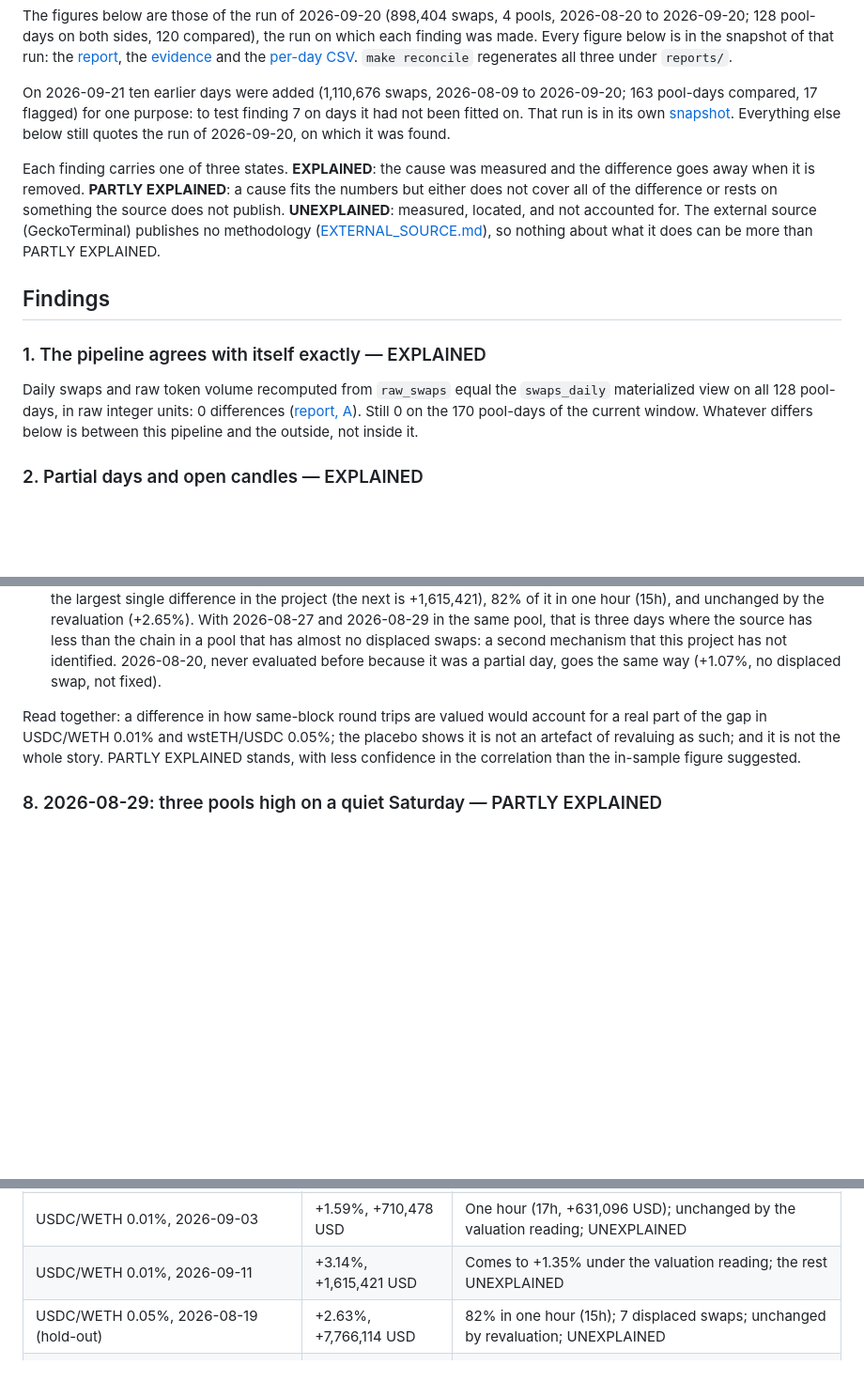
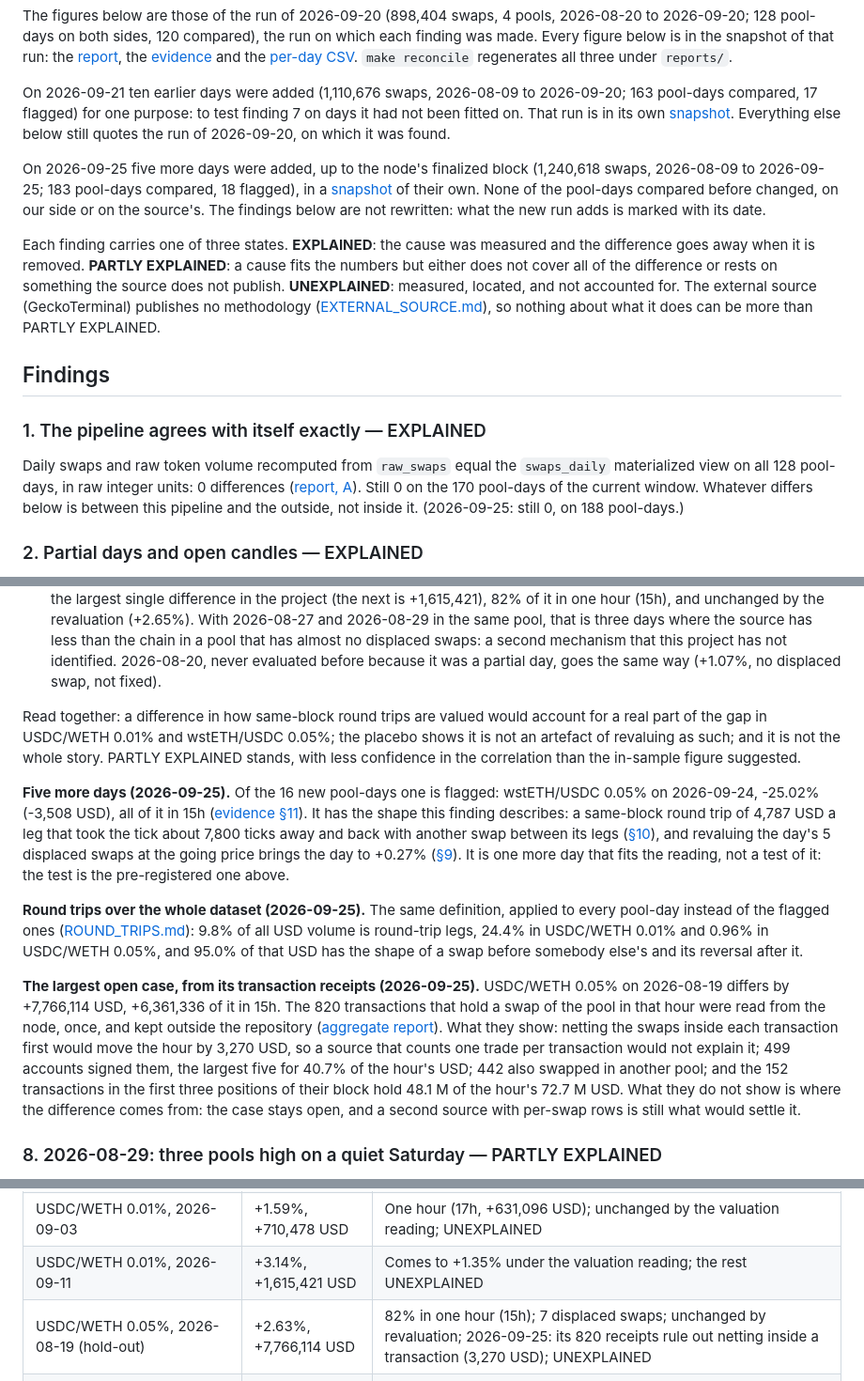
Before and after one commit to orwee/univ3-clickhouse-indexer, a Markdown page: docs/RECONCILIATION_FINDINGS.md, 3 parts joined by grey strips. Shown at 94% size. GitHub-like rendering; blank space fills up the shorter version.

Commit message:
Findings: what the run of 2026-09-25 adds, dated, nothing rewritten
- The header says what was added and that none of the pool-days compared
  before changed.
- Finding 1: still 0 differences, on 188 pool-days.
- Finding 7: the one new flagged day (wstETH/USDC 0.05%, 2026-09-24, -25.02%)
  has the shape of the finding, and revaluing its displaced swaps brings it to
  +0.27%: one more day that fits the reading, not a test of it. The round
  trips over the whole dataset, with a link to ROUND_TRIPS.md. And the largest
  open case read from its 820 receipts: netting inside a transaction would
  move its hour by 3,270 USD of +6,361,336, so that is not it; the case stays
  open.
- "What is still open": the 2026-08-19 row gains one dated clause; the table
  keeps its three columns and its eight rows.

Co-Authored-By: Claude Opus 5.5 <noreply@anthropic.com>

```diff
--- a/docs/RECONCILIATION_FINDINGS.md
+++ b/docs/RECONCILIATION_FINDINGS.md
@@ -14,6 +14,12 @@ pool-days compared, 17 flagged) for one purpose: to test finding 7 on days it ha
 fitted on. That run is in its own [snapshot](evidence/2026-09-21/README.md). Everything else
 below still quotes the run of 2026-09-20, on which it was found.
 
+On 2026-09-25 five more days were added, up to the node's finalized block (1,240,618 swaps,
+2026-08-09 to 2026-09-25; 183 pool-days compared, 18 flagged), in a
+[snapshot](evidence/2026-09-25/README.md) of their own. None of the pool-days compared before
+changed, on our side or on the source's. The findings below are not rewritten: what the new
+run adds is marked with its date.
+
 Each finding carries one of three states. **EXPLAINED**: the cause was measured and the
 difference goes away when it is removed. **PARTLY EXPLAINED**: a cause fits the numbers but
 either does not cover all of the difference or rests on something the source does not
@@ -29,7 +35,7 @@ Daily swaps and raw token volume recomputed from `raw_swaps` equal the `swaps_da
 materialized view on all 128 pool-days, in raw integer units: 0 differences
 ([report, A](evidence/2026-09-20/reconciliation.md#a-differences-expected-none)). Still 0 on
 the 170 pool-days of the current window. Whatever differs below is between this
-pipeline and the outside, not inside it.
+pipeline and the outside, not inside it. (2026-09-25: still 0, on 188 pool-days.)
 
 ### 2. Partial days and open candles — EXPLAINED
 
@@ -137,6 +143,33 @@ part of the gap in USDC/WETH 0.01% and wstETH/USDC 0.05%; the placebo shows it i
 artefact of revaluing as such; and it is not the whole story. PARTLY EXPLAINED stands, with less confidence in the correlation than the
 in-sample figure suggested.
 
+**Five more days (2026-09-25).** Of the 16 new pool-days one is flagged: wstETH/USDC 0.05% on
+2026-09-24, -25.02% (-3,508 USD), all of it in 15h
+([evidence §11](evidence/2026-09-25/reconciliation_evidence.md#11-the-flagged-pool-days-hour-by-hour)).
+It has the shape this finding describes: a same-block round trip of 4,787 USD a leg that took
+the tick about 7,800 ticks away and back with another swap between its legs
+([§10](evidence/2026-09-25/reconciliation_evidence.md#10-round-trips-inside-one-block)), and
+revaluing the day's 5 displaced swaps at the going price brings the day to +0.27%
+([§9](evidence/2026-09-25/reconciliation_evidence.md#9-swaps-executed-away-from-the-pools-own-recent-price)).
+It is one more day that fits the reading, not a test of it: the test is the pre-registered
+one above.
+
+**Round trips over the whole dataset (2026-09-25).** The same definition, applied to every
+pool-day instead of the flagged ones ([ROUND_TRIPS.md](ROUND_TRIPS.md)): 9.8% of all USD volume
+is round-trip legs, 24.4% in USDC/WETH 0.01% and 0.96% in USDC/WETH 0.05%, and 95.0% of that
+USD has the shape of a swap before somebody else's and its reversal after it.
+
+**The largest open case, from its transaction receipts (2026-09-25).** USDC/WETH 0.05% on
+2026-08-19 differs by +7,766,114 USD, +6,361,336 of it in 15h. The 820 transactions that hold a
+swap of the pool in that hour were read from the node, once, and kept outside the repository
+([aggregate report](evidence/2026-09-25/receipts_2026-08-19_15h.md)). What they show: netting
+the swaps inside each transaction first would move the hour by 3,270 USD, so a source that
+counts one trade per transaction would not explain it; 499 accounts signed them, the largest
+five for 40.7% of the hour's USD; 442 also swapped in another pool; and the 152 transactions in
+the first three positions of their block hold 48.1 M of the hour's 72.7 M USD. What they do not
+show is where the difference comes from: the case stays open, and a second source with
+per-swap rows is still what would settle it.
+
 ### 8. 2026-08-29: three pools high on a quiet Saturday — PARTLY EXPLAINED
 
 Three of four pools are above the source (+1.80%, +1.34%, +1.44%) on the third quietest day
@@ -176,7 +209,7 @@ apart ([DECISIONS.md #16](../DECISIONS.md#16-a-pool-day-is-flagged-beyond-1-and-
 | USDC/WETH 0.05%, 2026-08-29 | +1.44%, +368,871 USD | Two hours (14h, 15h); no displaced swap; UNEXPLAINED |
 | USDC/WETH 0.01%, 2026-09-03 | +1.59%, +710,478 USD | One hour (17h, +631,096 USD); unchanged by the valuation reading; UNEXPLAINED |
 | USDC/WETH 0.01%, 2026-09-11 | +3.14%, +1,615,421 USD | Comes to +1.35% under the valuation reading; the rest UNEXPLAINED |
-| USDC/WETH 0.05%, 2026-08-19 (hold-out) | +2.63%, +7,766,114 USD | 82% in one hour (15h); 7 displaced swaps; unchanged by revaluation; UNEXPLAINED |
+| USDC/WETH 0.05%, 2026-08-19 (hold-out) | +2.63%, +7,766,114 USD | 82% in one hour (15h); 7 displaced swaps; unchanged by revaluation; 2026-09-25: its 820 receipts rule out netting inside a transaction (3,270 USD); UNEXPLAINED |
 | USDC/WETH 0.05%, 2026-08-20 (hold-out, secondary) | +1.07%, +1,273,956 USD | No displaced swap; UNEXPLAINED |
 | USDC/WETH 0.01%, 2026-08-11 (hold-out) | +1.31%, +396,150 USD | Made worse by revaluation (+1.93%); UNEXPLAINED |
 | wstETH/USDC 0.05%, 2026-08-17 (hold-out) | +121.53%, +812 USD | Below the absolute threshold; unchanged by revaluation; UNEXPLAINED |
```
